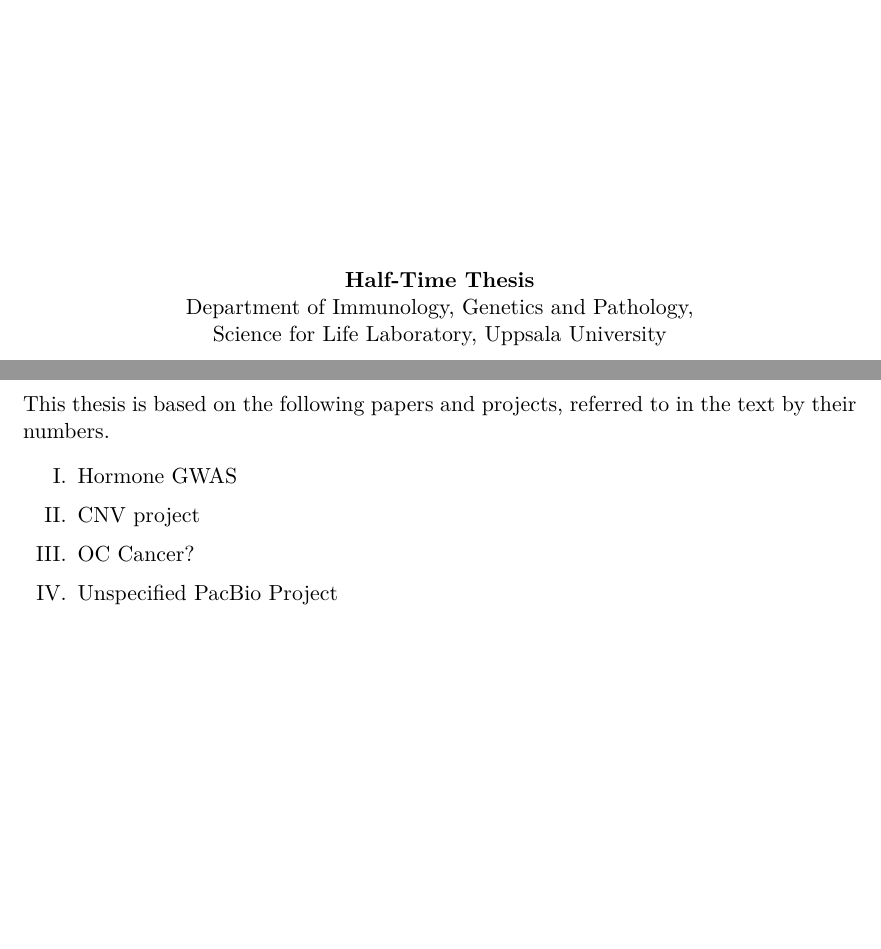
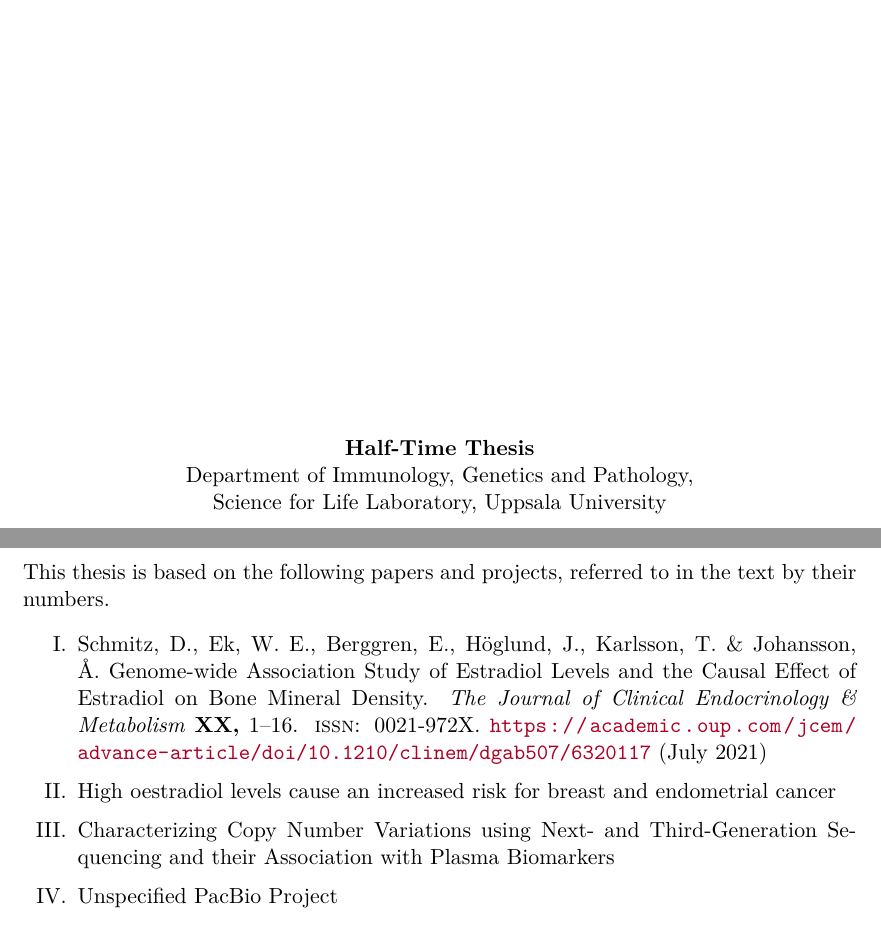
Before and after one commit to Schmytzi/halftime-report, a LaTeX thesis (main.tex): two parts of pages 1 and 7 of 27 before the commit and two parts of pages 1 and 5 of 27 after it, joined at a grey line, cut so that both start at the same text, the shorter picture padded with empty space. Compiled offline with XeLaTeX.

Commit message:
Added acronyms and publications

```diff
--- a/main.tex
+++ b/main.tex
@@ -7,7 +7,7 @@
 \usepackage{fontspec}
 \usepackage{graphicx}
 \usepackage{csquotes}
-\usepackage[backend=biber, style=nature]{biblatex}
+\usepackage[backend=biber, style=nature,maxcitenames=99]{biblatex}
 \usepackage{glossaries}
 \usepackage{enumitem}
 
@@ -20,6 +20,8 @@
     filecolor=UppsalaRed,
     citecolor=UppsalaRed
 }
+\defaultfontfeatures{Ligatures={Required,Common,TeX}}
+\addbibresource{references.bib}
 
 \title{The Effect of Common and Rare Genetic Variants on the Pathogenesis of Common Complex Diseases}
 \author{Daniel Schmitz}
@@ -29,7 +31,15 @@
 
 % GLOSSARY
 \makeglossaries
-\newacronym{snp}{SNP}{Single-Nucleotide Polymorphism}
+\newacronym{snp}{SNP}{single-nucleotide polymorphism}
+\newacronym{cnv}{CNV}{copy-number variation}
+\newacronym{gwas}{GWAS}{genome-wide association study}
+\newacronym{ld}{LD}{linkage disequilibrium}
+\newacronym{nsphs}{NSPHS}{Northern Swedish Population Health Study}
+\newacronym{pea}{PEA}{protein extension assay}
+\newacronym{ukb}{UKB}{UK Biobank}
+\newacronym{wgs}{WGS}{whole-genome sequencing}
+\newacronym{smrt}{SMRT}{Single-Molecule Real-Time Sequencing}
 
 % START OF DOCUMENT
 \begin{document}
@@ -80,13 +90,13 @@ TBD
 This thesis is based on the following papers and projects, referred to in the text by their numbers.
 
 \begin{enumerate}[label=\Roman*.]
-    \item Hormone GWAS
-    \item CNV project
-    \item OC Cancer?
+    \item \fullcite{Schmitz2021}
+    \item High oestradiol levels cause an increased risk for breast and endometrial cancer
+    \item Characterizing Copy Number Variations using Next- and Third-Generation Sequencing and their Association with Plasma Biomarkers
     \item Unspecified PacBio Project
 \end{enumerate}
 
-\section{Related Publications}
+\section*{Related Publications}
 The following publications are not part of the main research project.
 \begin{itemize}
     \item VAT paper
```
Also changed, not shown: main.tex (4 more changed lines).
